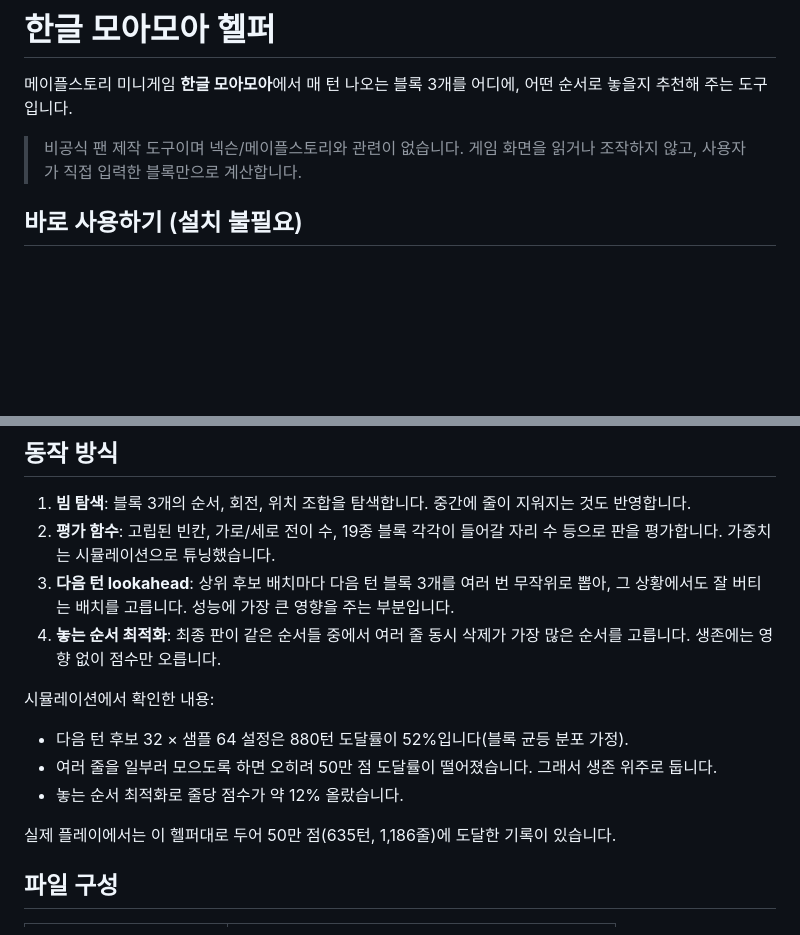
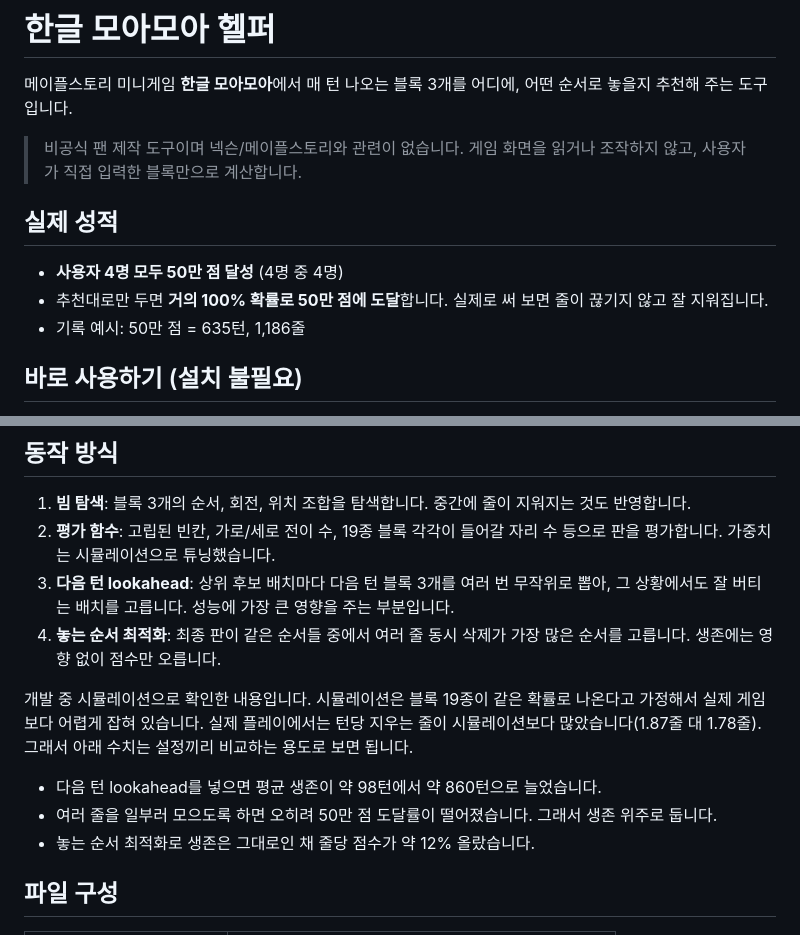
Before and after one commit to Mesuni/pushpush_helper, a Markdown page: README.md, 2 parts joined by grey strips. Drawn GitHub-style; blank space fills up the shorter version.

```diff
--- a/README.md
+++ b/README.md
@@ -3,6 +3,12 @@
 메이플스토리 미니게임 **한글 모아모아**에서 매 턴 나오는 블록 3개를 어디에, 어떤 순서로 놓을지 추천해 주는 도구입니다.
 
 > 비공식 팬 제작 도구이며 넥슨/메이플스토리와 관련이 없습니다. 게임 화면을 읽거나 조작하지 않고, 사용자가 직접 입력한 블록만으로 계산합니다.
+
+## 실제 성적
+
+- **사용자 4명 모두 50만 점 달성** (4명 중 4명)
+- 추천대로만 두면 **거의 100% 확률로 50만 점에 도달**합니다. 실제로 써 보면 줄이 끊기지 않고 잘 지워집니다.
+- 기록 예시: 50만 점 = 635턴, 1,186줄
 
 ## 바로 사용하기 (설치 불필요)
 
@@ -34,12 +40,10 @@
 3. **다음 턴 lookahead**: 상위 후보 배치마다 다음 턴 블록 3개를 여러 번 무작위로 뽑아, 그 상황에서도 잘 버티는 배치를 고릅니다. 성능에 가장 큰 영향을 주는 부분입니다.
 4. **놓는 순서 최적화**: 최종 판이 같은 순서들 중에서 여러 줄 동시 삭제가 가장 많은 순서를 고릅니다. 생존에는 영향 없이 점수만 오릅니다.
 
-시뮬레이션에서 확인한 내용:
-- 다음 턴 후보 32 × 샘플 64 설정은 880턴 도달률이 52%입니다(블록 균등 분포 가정).
+개발 중 시뮬레이션으로 확인한 내용입니다. 시뮬레이션은 블록 19종이 같은 확률로 나온다고 가정해서 실제 게임보다 어렵게 잡혀 있습니다. 실제 플레이에서는 턴당 지우는 줄이 시뮬레이션보다 많았습니다(1.87줄 대 1.78줄). 그래서 아래 수치는 설정끼리 비교하는 용도로 보면 됩니다.
+- 다음 턴 lookahead를 넣으면 평균 생존이 약 98턴에서 약 860턴으로 늘었습니다.
 - 여러 줄을 일부러 모으도록 하면 오히려 50만 점 도달률이 떨어졌습니다. 그래서 생존 위주로 둡니다.
-- 놓는 순서 최적화로 줄당 점수가 약 12% 올랐습니다.
-
-실제 플레이에서는 이 헬퍼대로 두어 50만 점(635턴, 1,186줄)에 도달한 기록이 있습니다.
+- 놓는 순서 최적화로 생존은 그대로인 채 줄당 점수가 약 12% 올랐습니다.
 
 ## 파일 구성
 
```
